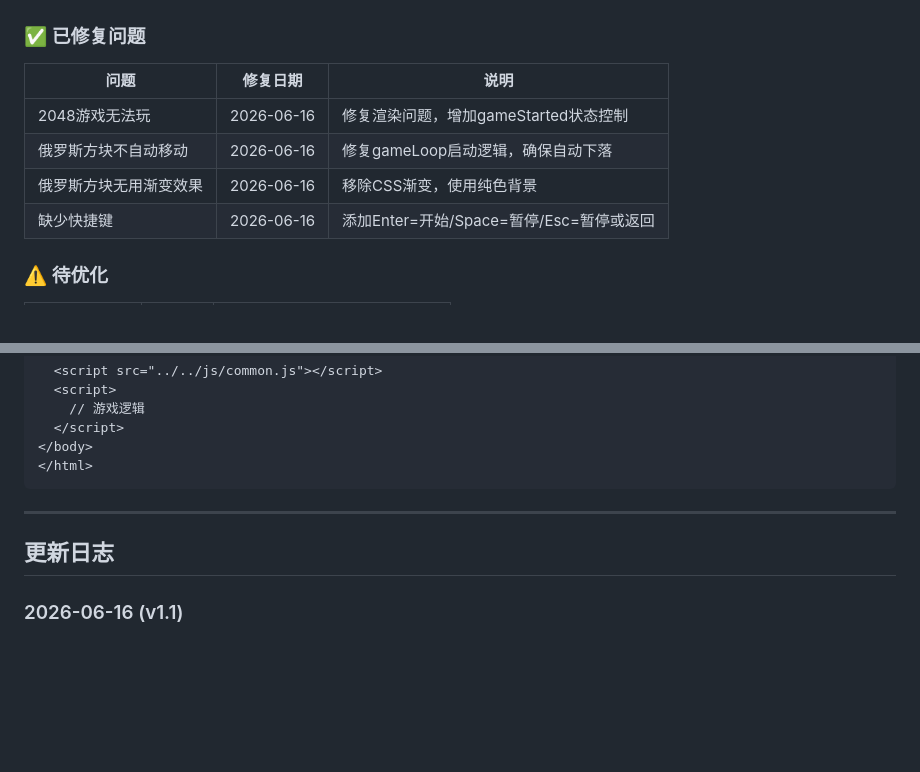
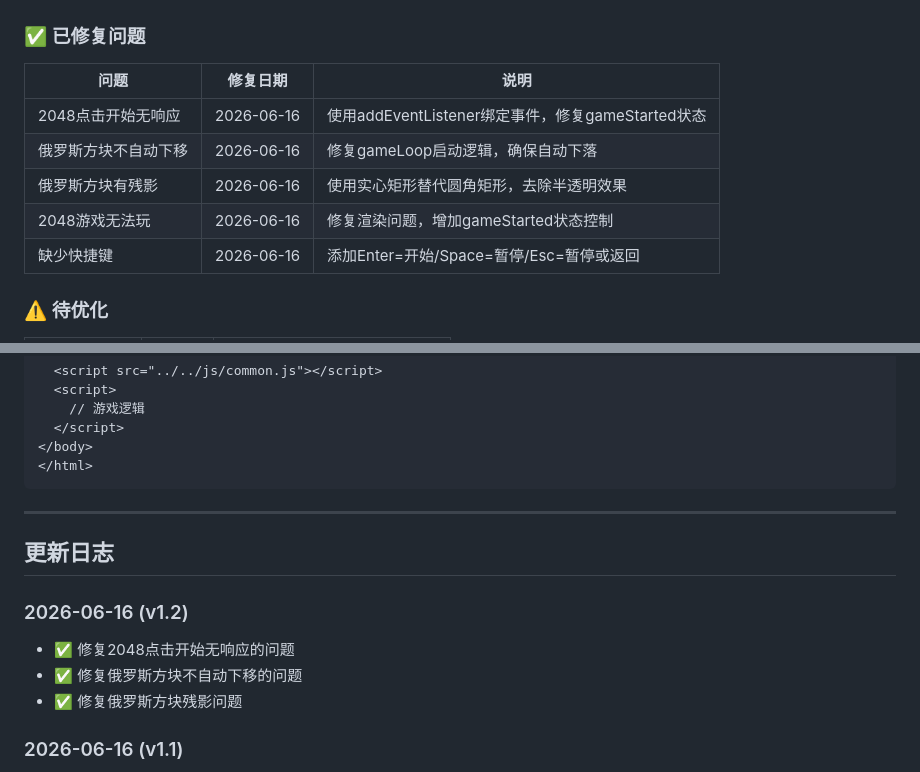
Before and after one commit to rammm0726/webgames, a Markdown page: docs/PROJECT.md, 2 parts joined by grey strips. Rendered like a GitHub page; blank space fills up the shorter version.

Commit message:
docs: 更新修复记录v1.2

```diff
--- a/docs/PROJECT.md
+++ b/docs/PROJECT.md
@@ -48,9 +48,10 @@
 
 | 问题 | 修复日期 | 说明 |
 |------|----------|------|
+| 2048点击开始无响应 | 2026-06-16 | 使用addEventListener绑定事件，修复gameStarted状态 |
+| 俄罗斯方块不自动下移 | 2026-06-16 | 修复gameLoop启动逻辑，确保自动下落 |
+| 俄罗斯方块有残影 | 2026-06-16 | 使用实心矩形替代圆角矩形，去除半透明效果 |
 | 2048游戏无法玩 | 2026-06-16 | 修复渲染问题，增加gameStarted状态控制 |
-| 俄罗斯方块不自动移动 | 2026-06-16 | 修复gameLoop启动逻辑，确保自动下落 |
-| 俄罗斯方块无用渐变效果 | 2026-06-16 | 移除CSS渐变，使用纯色背景 |
 | 缺少快捷键 | 2026-06-16 | 添加Enter=开始/Space=暂停/Esc=暂停或返回 |
 
 ### ⚠️ 待优化
@@ -184,6 +185,11 @@ webgame/
 
 ## 更新日志
 
+### 2026-06-16 (v1.2)
+- ✅ 修复2048点击开始无响应的问题
+- ✅ 修复俄罗斯方块不自动下移的问题
+- ✅ 修复俄罗斯方块残影问题
+
 ### 2026-06-16 (v1.1)
 - ✅ 修复2048游戏无法玩的问题
 - ✅ 修复俄罗斯方块不自动移动的问题
```
